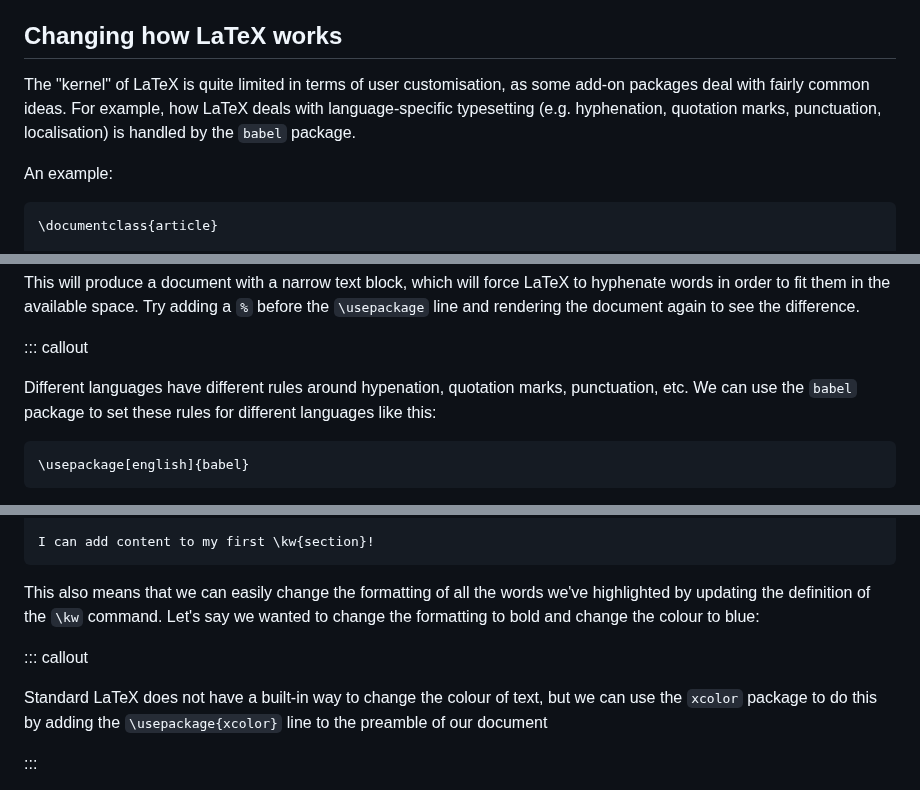
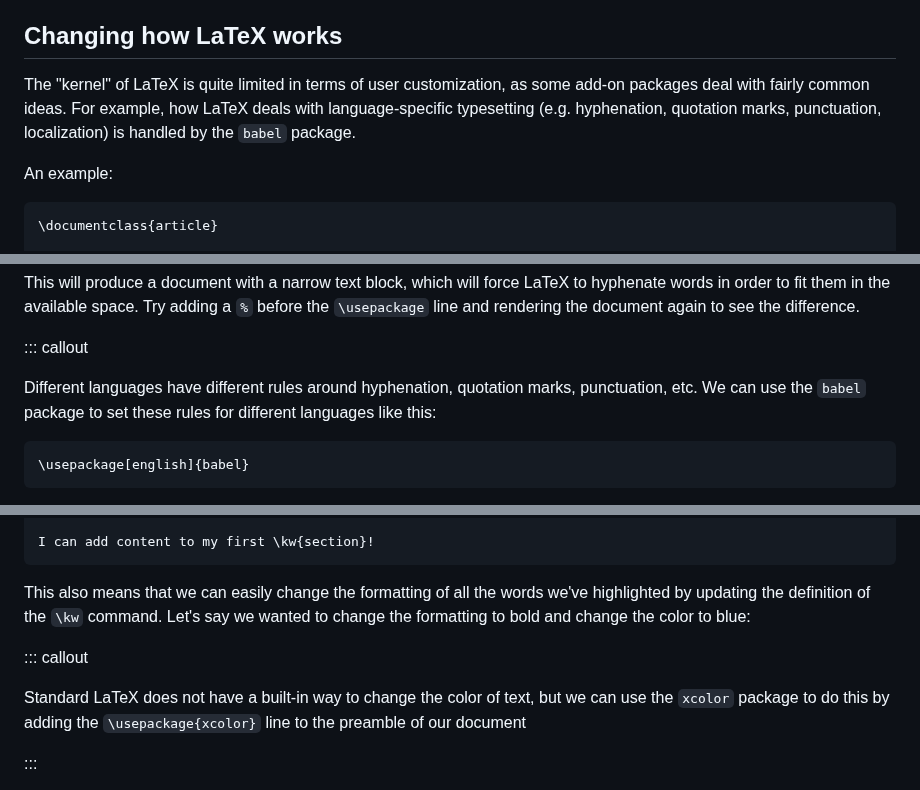
Before and after one commit to dkz2r/latex-novice-academic-publishing, a Markdown page: episodes/05-extending-latex.md, 3 parts joined by grey strips. GitHub-like rendering.

Commit message:
fixed spelling

````diff
--- a/episodes/05-extending-latex.md
+++ b/episodes/05-extending-latex.md
@@ -30,9 +30,9 @@ environments that add new features to LaTeX, for example:
 
 ## Changing how LaTeX works
 
-The "kernel" of LaTeX is quite limited in terms of user customisation, as some add-on packages deal
+The "kernel" of LaTeX is quite limited in terms of user customization, as some add-on packages deal
 with fairly common ideas. For example, how LaTeX deals with language-specific typesetting (e.g.
-hyphenation, quotation marks, punctuation, localisation) is handled by the `babel` package.
+hyphenation, quotation marks, punctuation, localization) is handled by the `babel` package.
 
 An example:
 
@@ -57,7 +57,7 @@ rendering the document again to see the difference.
 
 ::: callout
 
-Different languages have different rules around hypenation, quotation marks, punctuation, etc.
+Different languages have different rules around hyphenation, quotation marks, punctuation, etc.
 We can use the `babel` package to set these rules for different languages like this:
 
 ```latex
@@ -153,11 +153,11 @@ I can add content to my first \kw{section}!
 
 This also means that we can easily change the formatting of all the words we've highlighted by
 updating the definition of the `\kw` command. Let's say we wanted to change the formatting to bold
-and change the colour to blue:
+and change the color to blue:
 
 ::: callout
 
-Standard LaTeX does not have a built-in way to change the colour of text, but we can use the
+Standard LaTeX does not have a built-in way to change the color of text, but we can use the
 `xcolor` package to do this by adding the `\usepackage{xcolor}` line to the preamble of our
 document
 
````
Also changed, not shown: other parts of episodes/05-extending-latex.md (+2 -2 lines).
